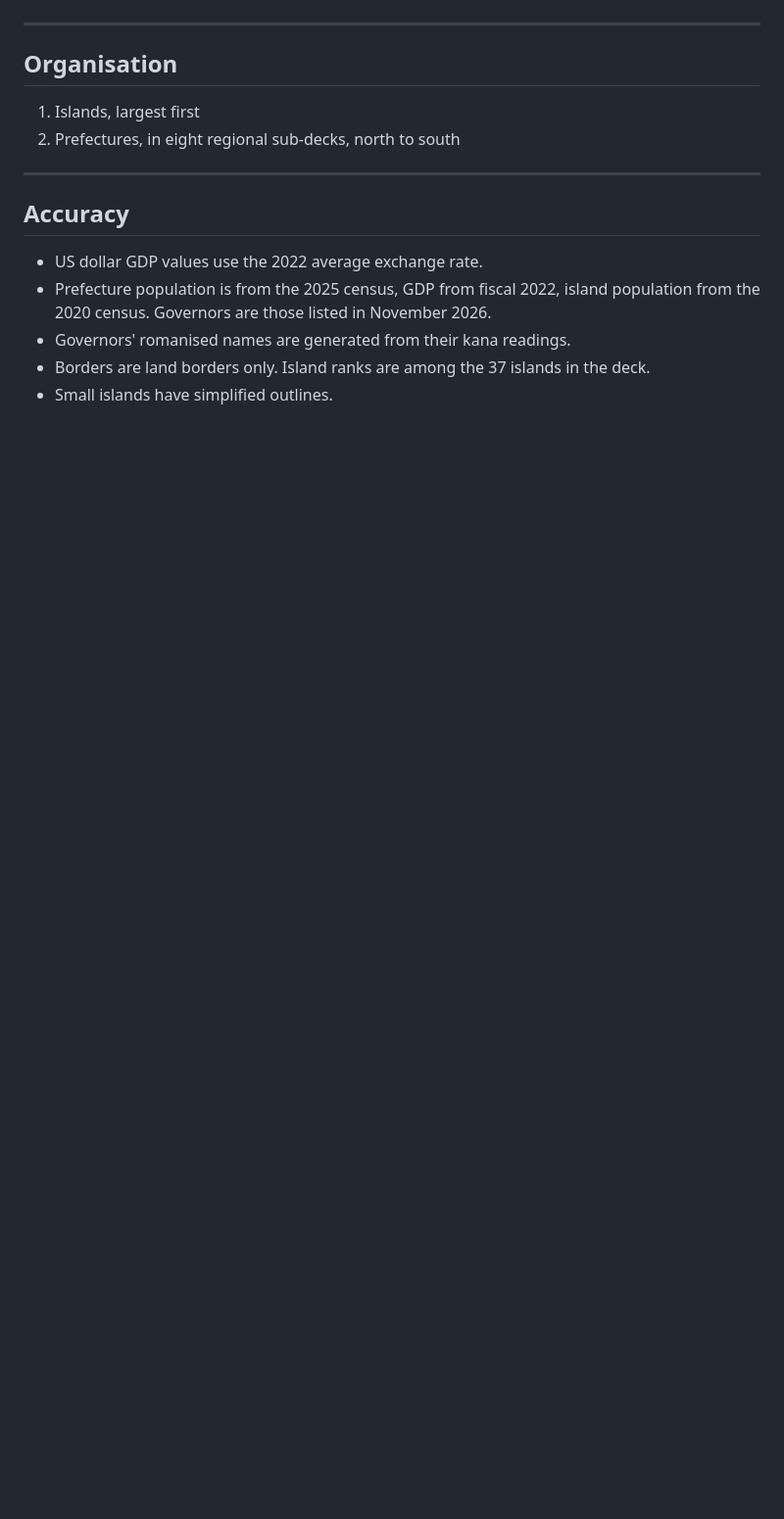
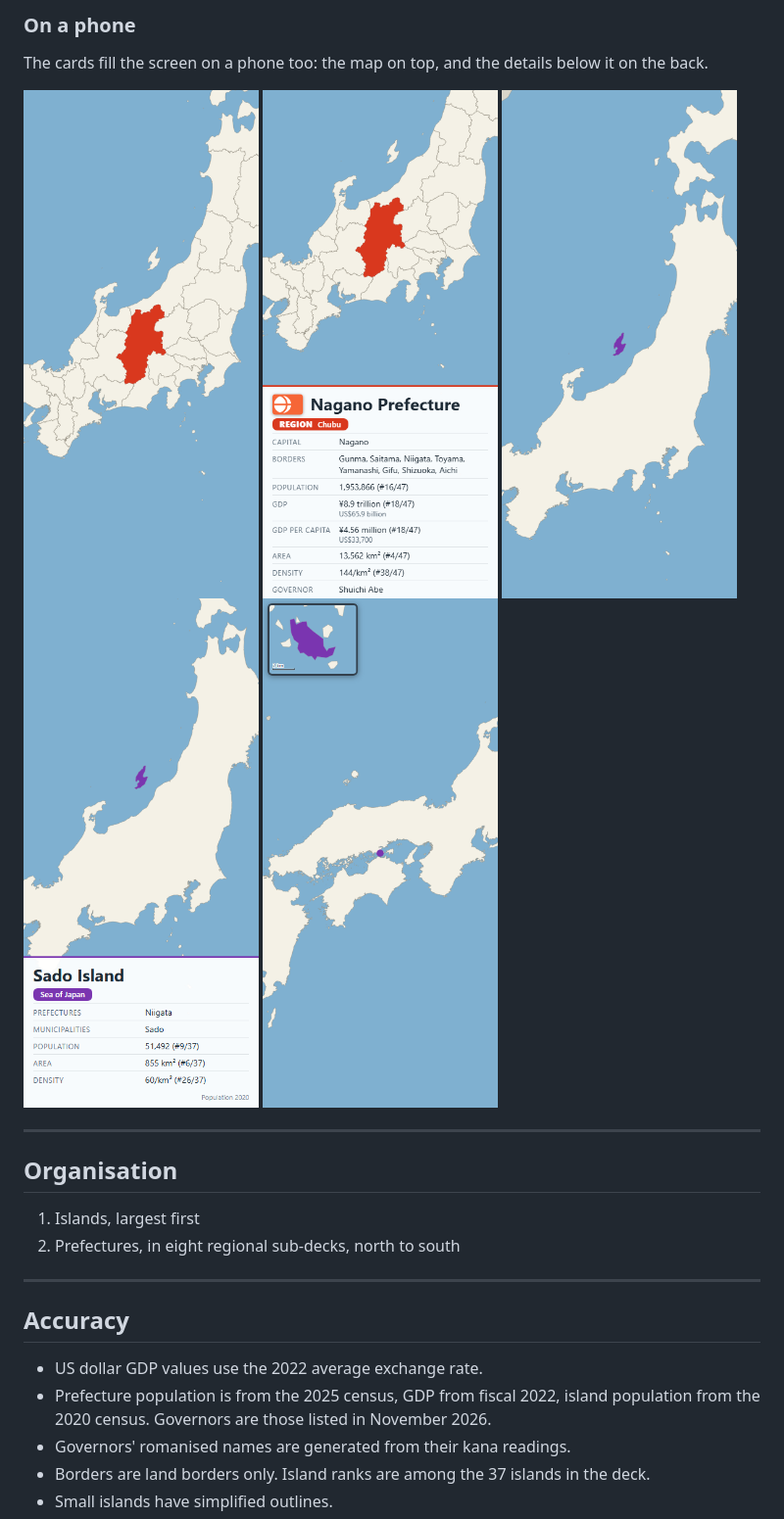
Before and after one commit to jackindisguise/studying-the-japan-map, a Markdown page: docs/ankiweb.md, the part around one of its changes. Shown at 98% size. Rendered like a GitHub page; pictures changed too: docs/images/phone-island-back.png, docs/images/phone-island-front.png, docs/images/phone-zoom-front.png (added); blank space fills up the shorter version.

```diff
--- a/docs/ankiweb.md
+++ b/docs/ankiweb.md
@@ -18,3 +32,11 @@ Small places get a zoomed-in box with a scale bar.
+### On a phone
+The cards fill the screen on a phone too: the map on top, and the details below it on the back.
+
+<img src="https://raw.githubusercontent.com/jackindisguise/studying-the-japan-map/main/docs/images/phone-locate-front.png" alt="Prefecture on a phone, front" width="240">
+<img src="https://raw.githubusercontent.com/jackindisguise/studying-the-japan-map/main/docs/images/phone-locate-back.png" alt="Prefecture on a phone, back" width="240">
+<img src="https://raw.githubusercontent.com/jackindisguise/studying-the-japan-map/main/docs/images/phone-island-front.png" alt="Island on a phone, front" width="240">
+<img src="https://raw.githubusercontent.com/jackindisguise/studying-the-japan-map/main/docs/images/phone-island-back.png" alt="Island on a phone, back" width="240">
+<img src="https://raw.githubusercontent.com/jackindisguise/studying-the-japan-map/main/docs/images/phone-zoom-front.png" alt="Tiny island on a phone, front" width="240">
 
 ---
 
```
Also changed, not shown: other parts of docs/ankiweb.md (+15 -1 lines), README.md (+10 -1 lines), docs/images/island-back.png, docs/images/island-front.png, docs/images/zoom-front.png (added), 2 other files.
